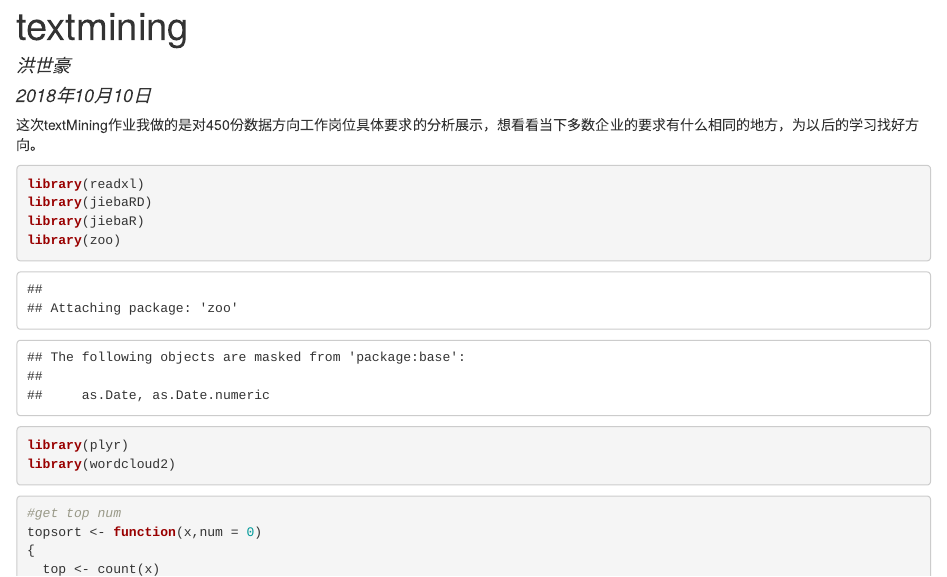
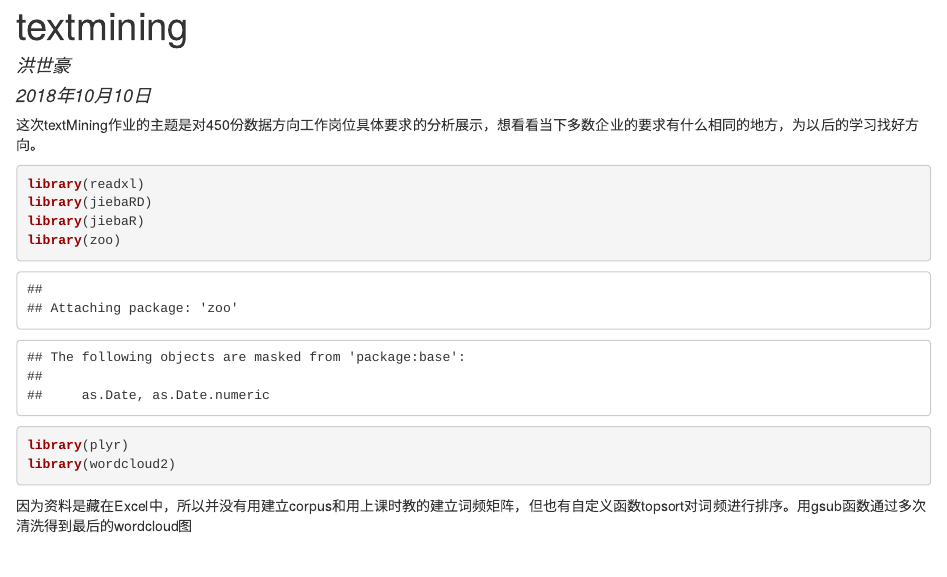
Before and after one commit to HaroldHong/Data-Science-and-programing, an R Markdown document (week4/hw_4/datamining.Rmd): the page in a window 1100 px wide, from its top. The pictures show the output file week4/hw_4/datamining.html that the author committed with the source, opened offline.

Commit message:
add week4

````diff
--- a/week4/hw_4/datamining.Rmd
+++ b/week4/hw_4/datamining.Rmd
@@ -4,7 +4,7 @@ author: "洪世豪"
 date: "2018年10月10日"
 output: html_document
 ---
-这次textMining作业我做的是对450份数据方向工作岗位具体要求的分析展示，想看看当下多数企业的要求有什么相同的地方，为以后的学习找好方向。
+这次textMining作业的主题是对450份数据方向工作岗位具体要求的分析展示，想看看当下多数企业的要求有什么相同的地方，为以后的学习找好方向。
 ```{r }
 library(readxl)
 library(jiebaRD)
@@ -14,7 +14,7 @@ library(plyr)
 library(wordcloud2)
 
 ```
-
+因为资料是藏在Excel中，所以并没有用建立corpus和用上课时教的建立词频矩阵，但也有自定义函数topsort对词频进行排序。用gsub函数通过多次清洗得到最后的wordcloud图
 ```{r}
 
 #get top num
````
Also changed, not shown: week4/hw_4/leafletMap.Rmd (+1 -1 lines), week4/hw_4/datamining.html, week4/hw_4/leafletMap.html, week4/hw_4/datamining.Rmd (2 more changed lines).
